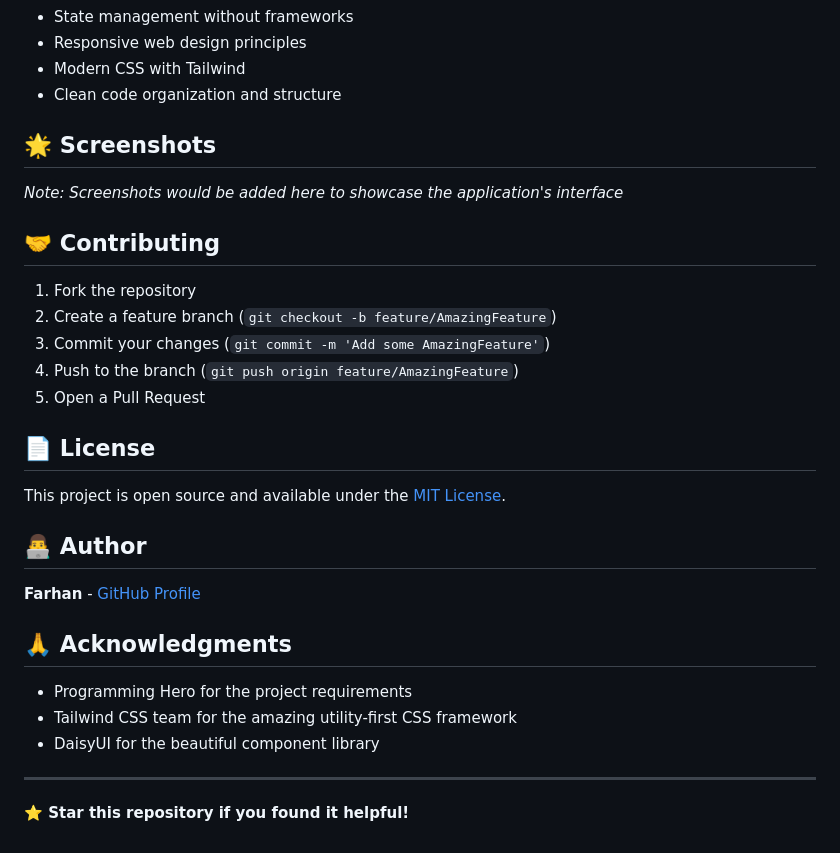
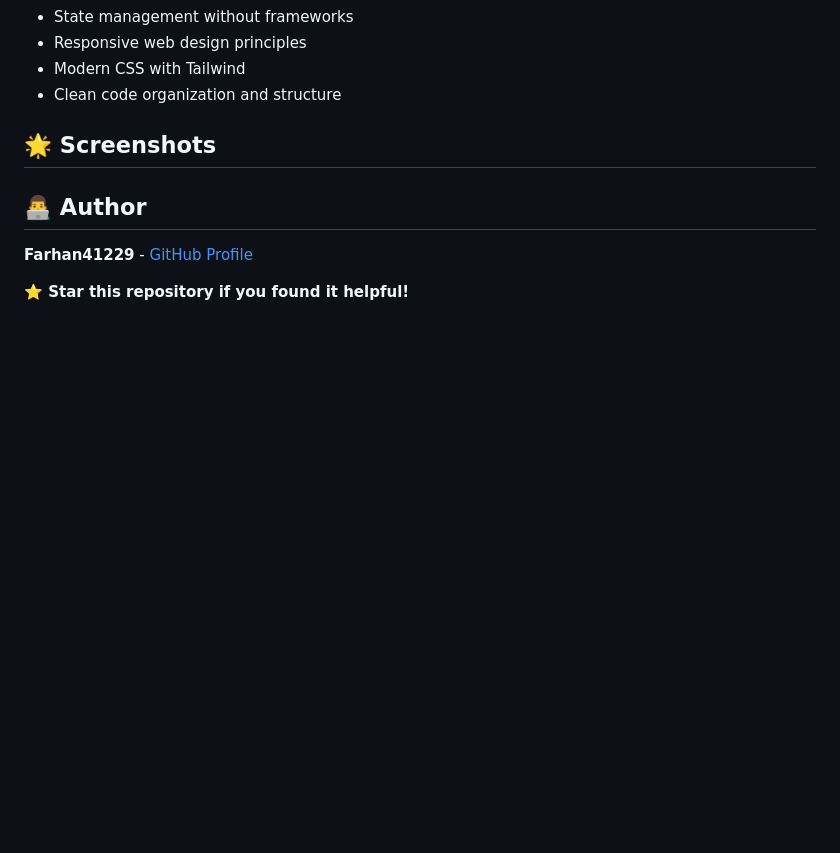
Before and after one commit to Farhan41229/DevBoard, a Markdown page: README.md, the part around the change. Rendered like a GitHub page; blank space fills up the shorter version.

Commit message:
Readme Added

```diff
--- a/README.md
+++ b/README.md
@@ -131,30 +131,11 @@ This project demonstrates:
 
 ## 🌟 Screenshots
 
-*Note: Screenshots would be added here to showcase the application's interface*
-
-## 🤝 Contributing
-
-1. Fork the repository
-2. Create a feature branch (`git checkout -b feature/AmazingFeature`)
-3. Commit your changes (`git commit -m 'Add some AmazingFeature'`)
-4. Push to the branch (`git push origin feature/AmazingFeature`)
-5. Open a Pull Request
-
-## 📄 License
-
-This project is open source and available under the [MIT License](LICENSE).
 
 ## 👨‍💻 Author
 
-**Farhan** - [GitHub Profile](https://github.com/farhan41229)
+**Farhan41229** - [GitHub Profile](https://github.com/farhan41229)
 
-## 🙏 Acknowledgments
 
-- Programming Hero for the project requirements
-- Tailwind CSS team for the amazing utility-first CSS framework
-- DaisyUI for the beautiful component library
-
----
 
 **⭐ Star this repository if you found it helpful!**
```
